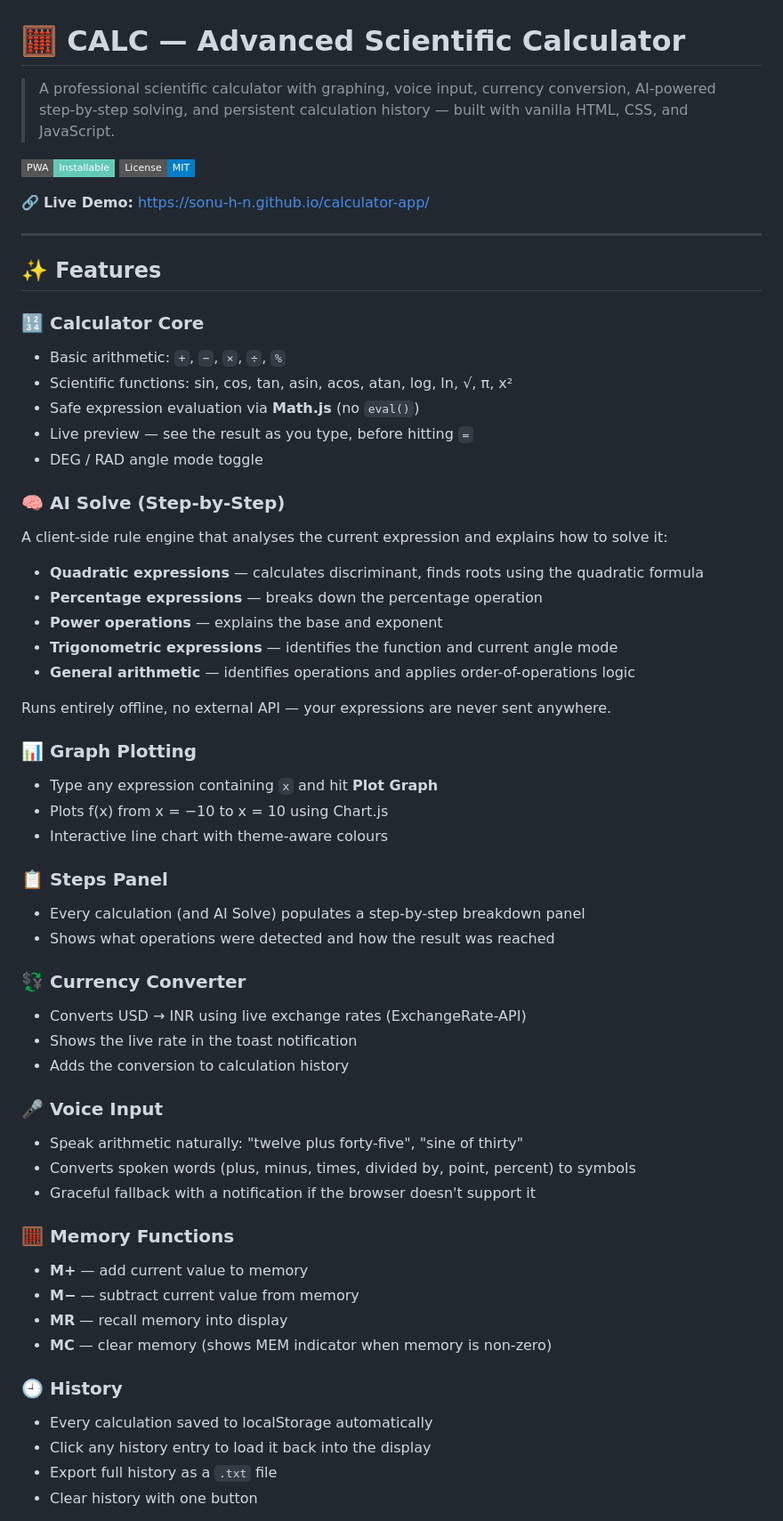
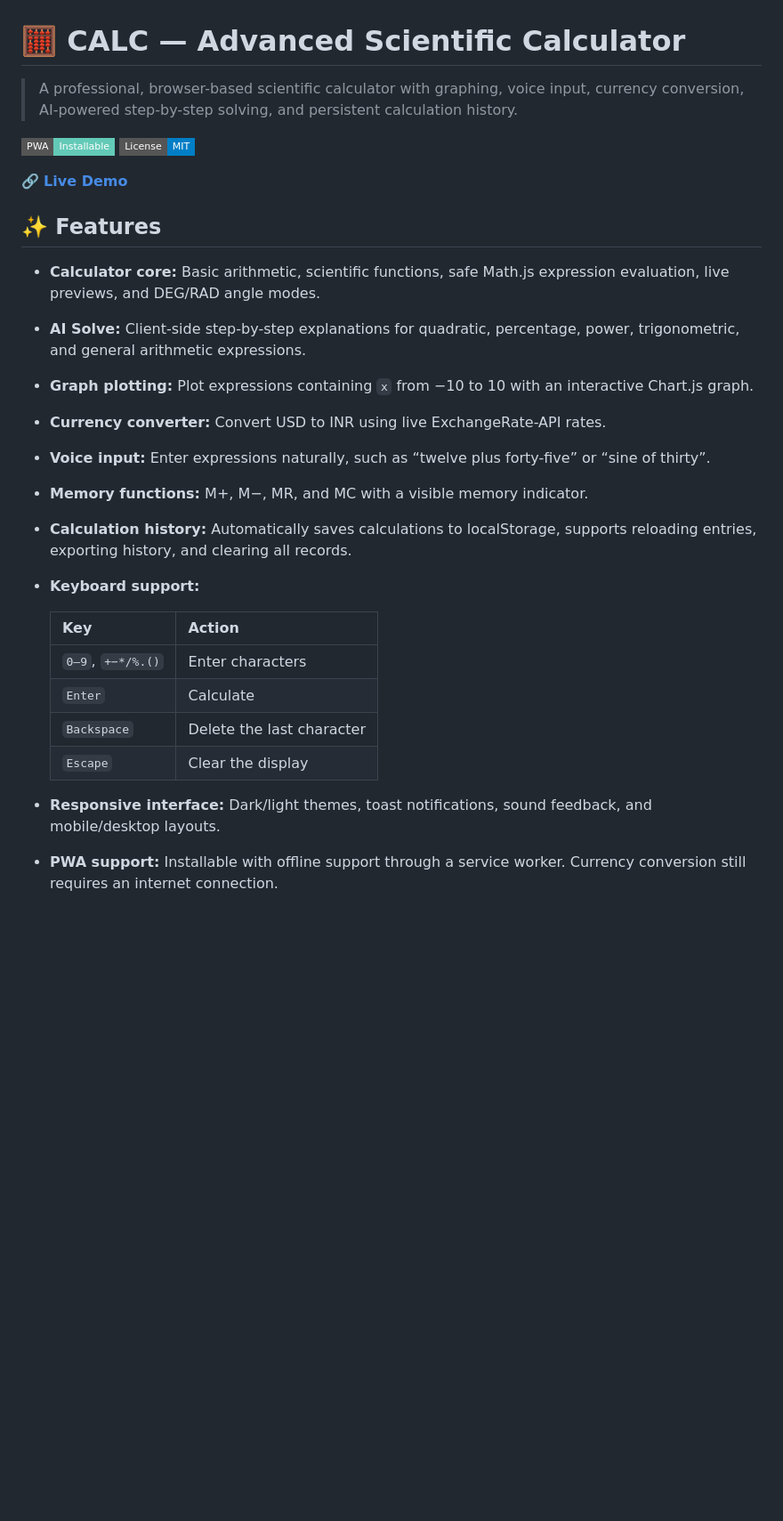
Before and after one commit to Sonu-H-N/calculator-app, a Markdown page: README.md, the part around one of its changes. Shown at 89% size. Rendered like a GitHub page; badges without logos; blank space fills up the shorter version.

```diff
--- a/README.md
+++ b/README.md
@@ -1,61 +1,30 @@
 # 🧮 CALC — Advanced Scientific Calculator
 
-> A professional scientific calculator with graphing, voice input, currency conversion, AI-powered step-by-step solving, and persistent calculation history — built with vanilla HTML, CSS, and JavaScript.
+> A professional, browser-based scientific calculator with graphing, voice input, currency conversion, AI-powered step-by-step solving, and persistent calculation history.
 
 ![PWA Ready](https://img.shields.io/badge/PWA-Installable-63cab7?style=flat-square)
 ![License: MIT](https://img.shields.io/badge/License-MIT-blue?style=flat-square)
 
-🔗 **Live Demo:** https://sonu-h-n.github.io/calculator-app/
-
----
+🔗 **[Live Demo](https://sonu-h-n.github.io/calculator-app/)**
 
 ## ✨ Features
 
-### 🔢 Calculator Core
-- Basic arithmetic: `+`, `−`, `×`, `÷`, `%`
-- Scientific functions: sin, cos, tan, asin, acos, atan, log, ln, √, π, x²
-- Safe expression evaluation via **Math.js** (no `eval()`)
-- Live preview — see the result as you type, before hitting `=`
-- DEG / RAD angle mode toggle
+- **Calculator core:** Basic arithmetic, scientific functions, safe Math.js expression evaluation, live previews, and DEG/RAD angle modes.
+- **AI Solve:** Client-side step-by-step explanations for quadratic, percentage, power, trigonometric, and general arithmetic expressions.
+- **Graph plotting:** Plot expressions containing `x` from −10 to 10 with an interactive Chart.js graph.
+- **Currency converter:** Convert USD to INR using live ExchangeRate-API rates.
+- **Voice input:** Enter expressions naturally, such as “twelve plus forty-five” or “sine of thirty”.
+- **Memory functions:** M+, M−, MR, and MC with a visible memory indicator.
+- **Calculation history:** Automatically saves calculations to localStorage, supports reloading entries, exporting history, and clearing all records.
+- **Keyboard support:**
 
-### 🧠 AI Solve (Step-by-Step)
-A client-side rule engine that analyses the current expression and explains how to solve it:
-- **Quadratic expressions** — calculates discriminant, finds roots using the quadratic formula
-- **Percentage expressions** — breaks down the percentage operation
-- **Power operations** — explains the base and exponent
-- **Trigonometric expressions** — identifies the function and current angle mode
-- **General arithmetic** — identifies operations and applies order-of-operations logic
+  | Key | Action |
+  |---|---|
+  | `0–9`, `+−*/%.()` | Enter characters |
+  | `Enter` | Calculate |
+  | `Backspace` | Delete the last character |
+  | `Escape` | Clear the display |
 
-Runs entirely offline, no external API — your expressions are never sent anywhere.
+- **Responsive interface:** Dark/light themes, toast notifications, sound feedback, and mobile/desktop layouts.
+- **PWA support:** Installable with offline support through a service worker. Currency conversion still requires an internet connection.
 
-### 📊 Graph Plotting
-- Type any expression containing `x` and hit **Plot Graph**
-- Plots f(x) from x = −10 to x = 10 using Chart.js
-- Interactive line chart with theme-aware colours
-
-### 📋 Steps Panel
-- Every calculation (and AI Solve) populates a step-by-step breakdown panel
-- Shows what operations were detected and how the result was reached
-
-### 💱 Currency Converter
-- Converts USD → INR using live exchange rates (ExchangeRate-API)
-- Shows the live rate in the toast notification
-- Adds the conversion to calculation history
-
-### 🎤 Voice Input
-- Speak arithmetic naturally: "twelve plus forty-five", "sine of thirty"
-- Converts spoken words (plus, minus, times, divided by, point, percent) to symbols
-- Graceful fallback with a notification if the browser doesn't support it
-
-### 🧮 Memory Functions
-- **M+** — add current value to memory
-- **M−** — subtract current value from memory
-- **MR** — recall memory into display
-- **MC** — clear memory (shows MEM indicator when memory is non-zero)
-
-### 🕘 History
-- Every calculation saved to localStorage automatically
-- Click any history entry to load it back into the display
-- Export full history as a `.txt` file
-- Clear history with one button
-
```
Also changed, not shown: other parts of README.md (+38 -66 lines).
